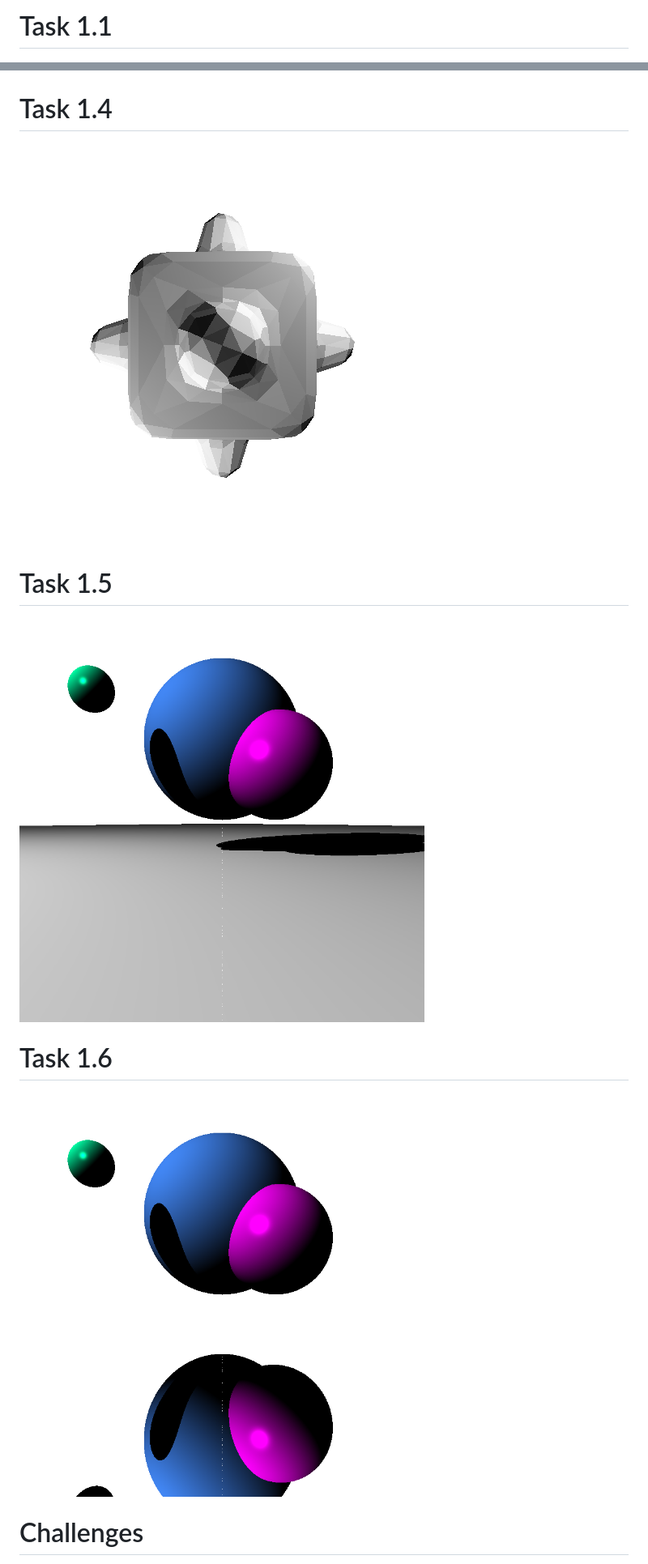
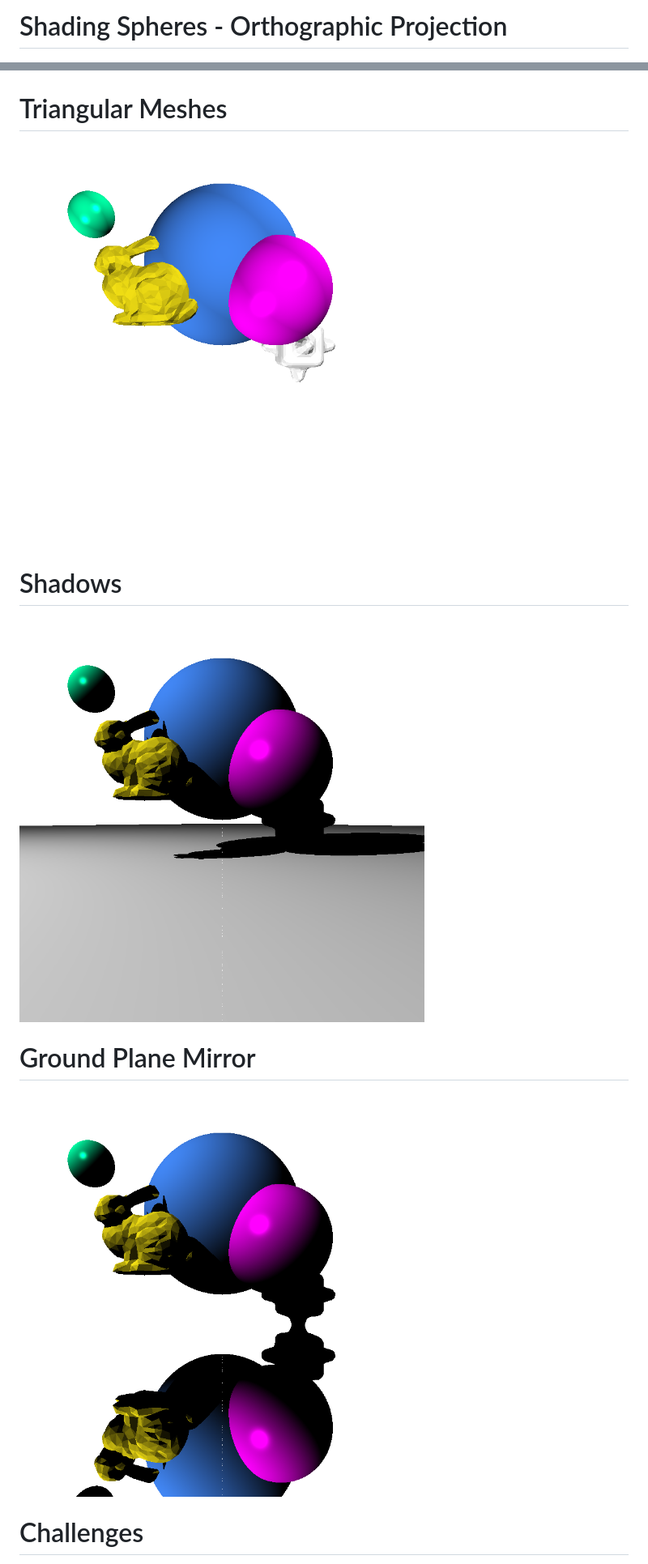
Before and after one commit to holistudio/interactive-computer-graphics, a Markdown page: Assignment_1/README.md, 2 parts joined by grey strips. Shown: that part at 81% size. GitHub-like rendering; pictures changed too: Assignment_1/img/task1_4.png, Assignment_1/img/task1_5.png, Assignment_1/img/task1_6.png.

Commit message:
Images and Readme update

```diff
--- a/Assignment_1/README.md
+++ b/Assignment_1/README.md
@@ -1,3 +1,3 @@
-# Task 1.1
+# Shading Spheres - Orthographic Projection
 <img src="img/task1_1.png" width="500">
 
@@ -8,12 +8,12 @@
 <img src="img/task1_3.png" width="500">
 
-# Task 1.4
-<img src="img/task1_4_6-6 square view.png" width="500">
+# Triangular Meshes
+<img src="img/task1_4.png" width="500">
 
-# Task 1.5
+# Shadows
 <img src="img/task1_5.png" width="500">
 
-# Task 1.6
+# Ground Plane Mirror
 <img src="img/task1_6.png" width="500">
 
 # Challenges
```
Also changed, not shown: other parts of Assignment_1/README.md (+2 -2 lines), 1 other file.
